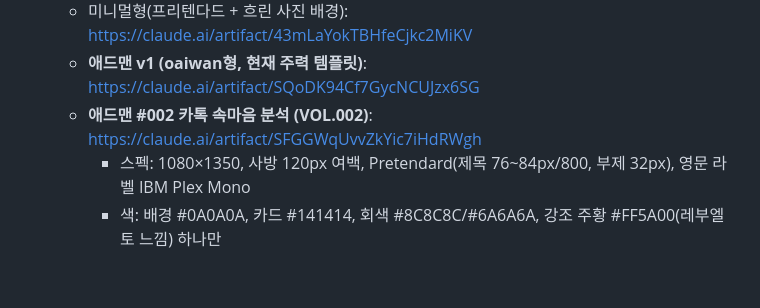
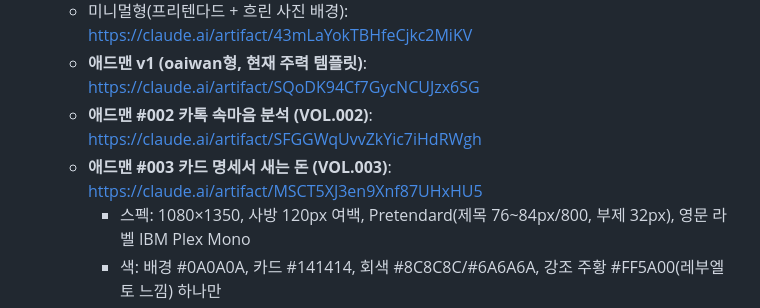
Before and after one commit to scalplabs/Sclaplab, a Markdown page: docs/cardnews-playbook.md, the part around the change. Drawn GitHub-style; blank space fills up the shorter version.

Commit message:
Add adman VOL.003 (card statement) canvas link to playbook
Co-Authored-By: Claude Opus 5.5 <noreply@anthropic.com>
Claude-Session: https://claude.ai/code/session_013zQRPTckbcvD1gU6CXkp1r

```diff
--- a/docs/cardnews-playbook.md
+++ b/docs/cardnews-playbook.md
@@ -16,6 +16,7 @@
   - 미니멀형(프리텐다드 + 흐린 사진 배경): https://claude.ai/artifact/43mLaYokTBHfeCjkc2MiKV
   - **애드맨 v1 (oaiwan형, 현재 주력 템플릿)**: https://claude.ai/artifact/SQoDK94Cf7GycNCUJzx6SG
   - **애드맨 #002 카톡 속마음 분석 (VOL.002)**: https://claude.ai/artifact/SFGGWqUvvZkYic7iHdRWgh
+  - **애드맨 #003 카드 명세서 새는 돈 (VOL.003)**: https://claude.ai/artifact/MSCT5XJ3en9Xnf87UHxHU5
     - 스펙: 1080×1350, 사방 120px 여백, Pretendard(제목 76~84px/800, 부제 32px), 영문 라벨 IBM Plex Mono
     - 색: 배경 #0A0A0A, 카드 #141414, 회색 #8C8C8C/#6A6A6A, 강조 주황 #FF5A00(레부엘토 느낌) 하나만
     - 모서리 전부 각지게(radius 0), 카드 모서리 주황 꺾쇠·FIG 번호·VOL 머리말 같은 디테일
```
